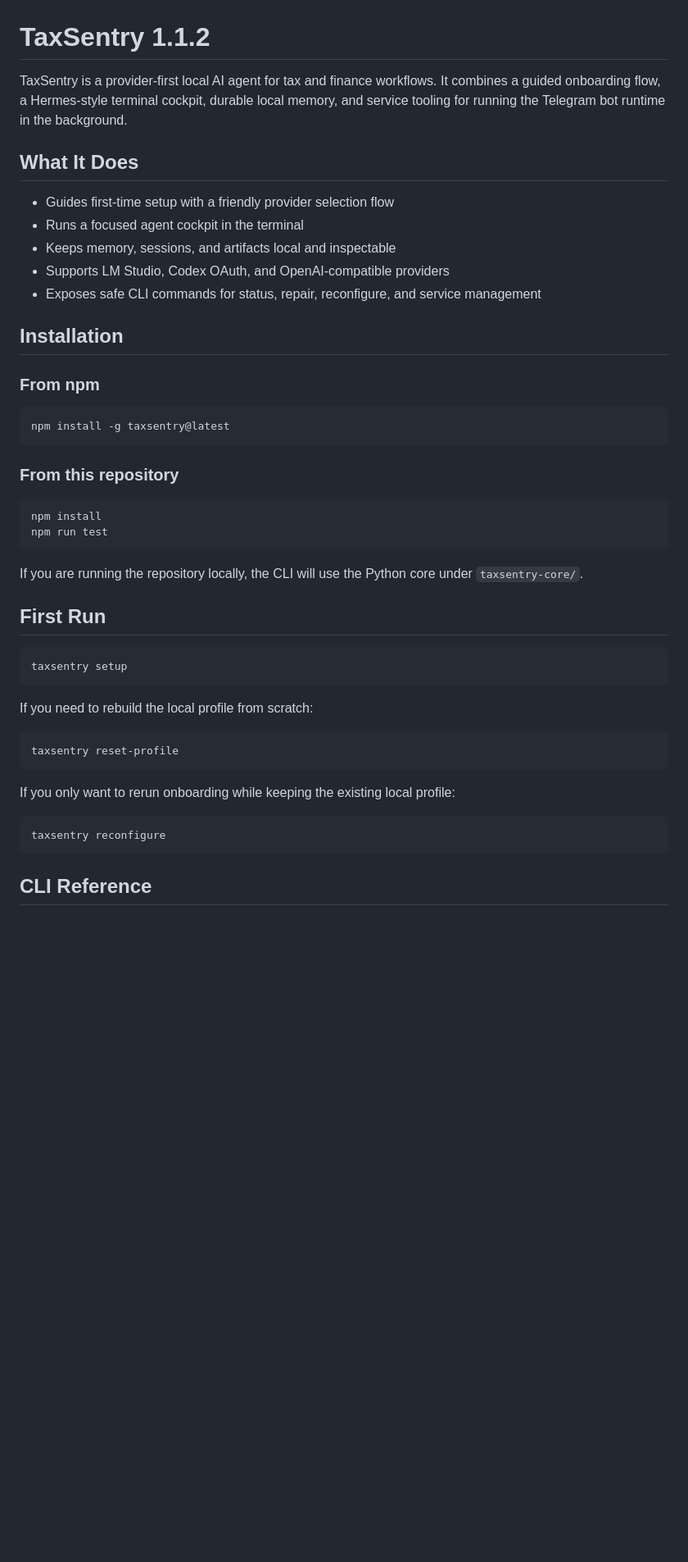
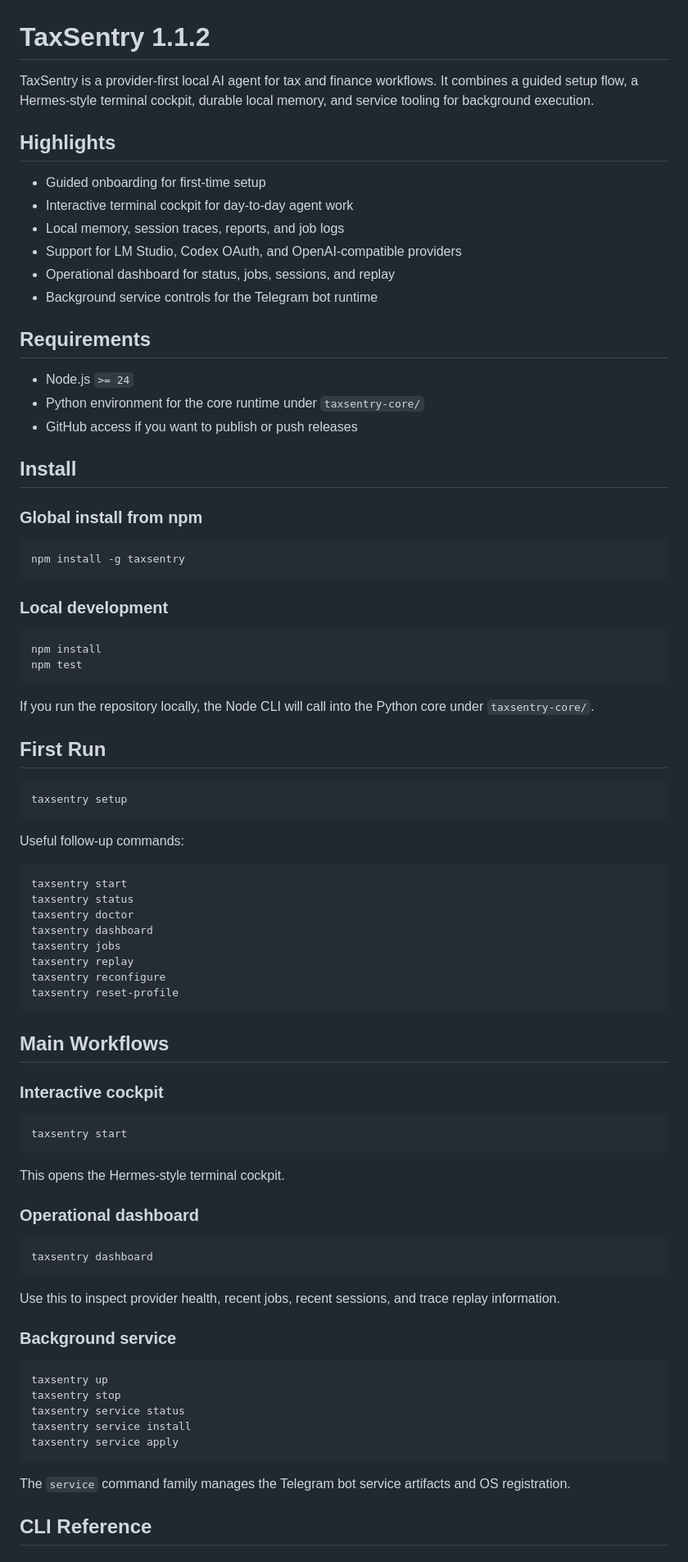
Before and after one commit to thienan230427/TaxSentry, a Markdown page: README.md, the part around one of its changes. Shown at 82% size. Rendered like a GitHub page; blank space fills up the shorter version.

Commit message:
docs: rewrite README guide

````diff
--- a/README.md
+++ b/README.md
@@ -1,32 +1,39 @@
 # TaxSentry 1.1.2
 
 TaxSentry is a provider-first local AI agent for tax and finance workflows.
-It combines a guided onboarding flow, a Hermes-style terminal cockpit, durable local memory, and service tooling for running the Telegram bot runtime in the background.
+It combines a guided setup flow, a Hermes-style terminal cockpit, durable local memory, and service tooling for background execution.
 
-## What It Does
+## Highlights
 
-- Guides first-time setup with a friendly provider selection flow
-- Runs a focused agent cockpit in the terminal
-- Keeps memory, sessions, and artifacts local and inspectable
-- Supports LM Studio, Codex OAuth, and OpenAI-compatible providers
-- Exposes safe CLI commands for status, repair, reconfigure, and service management
+- Guided onboarding for first-time setup
+- Interactive terminal cockpit for day-to-day agent work
+- Local memory, session traces, reports, and job logs
+- Support for LM Studio, Codex OAuth, and OpenAI-compatible providers
+- Operational dashboard for status, jobs, sessions, and replay
+- Background service controls for the Telegram bot runtime
 
-## Installation
+## Requirements
 
-### From npm
+- Node.js `>= 24`
+- Python environment for the core runtime under `taxsentry-core/`
+- GitHub access if you want to publish or push releases
+
+## Install
+
+### Global install from npm
 
 ```bash
-npm install -g taxsentry@latest
+npm install -g taxsentry
 ```
 
-### From this repository
+### Local development
 
 ```bash
 npm install
-npm run test
+npm test
 ```
 
-If you are running the repository locally, the CLI will use the Python core under `taxsentry-core/`.
+If you run the repository locally, the Node CLI will call into the Python core under `taxsentry-core/`.
 
 ## First Run
 
@@ -34,17 +41,48 @@ If you are running the repository locally, the CLI will use the Python core unde
 taxsentry setup
 ```
 
-If you need to rebuild the local profile from scratch:
+Useful follow-up commands:
 
 ```bash
+taxsentry start
+taxsentry status
+taxsentry doctor
+taxsentry dashboard
+taxsentry jobs
+taxsentry replay
+taxsentry reconfigure
 taxsentry reset-profile
 ```
 
-If you only want to rerun onboarding while keeping the existing local profile:
+## Main Workflows
+
+### Interactive cockpit
 
 ```bash
-taxsentry reconfigure
+taxsentry start
 ```
+
+This opens the Hermes-style terminal cockpit.
+
+### Operational dashboard
+
+```bash
+taxsentry dashboard
+```
+
+Use this to inspect provider health, recent jobs, recent sessions, and trace replay information.
+
+### Background service
+
+```bash
+taxsentry up
+taxsentry stop
+taxsentry service status
+taxsentry service install
+taxsentry service apply
+```
+
+The `service` command family manages the Telegram bot service artifacts and OS registration.
 
 ## CLI Reference
 
````
Also changed, not shown: other parts of README.md (+72 -21 lines).
